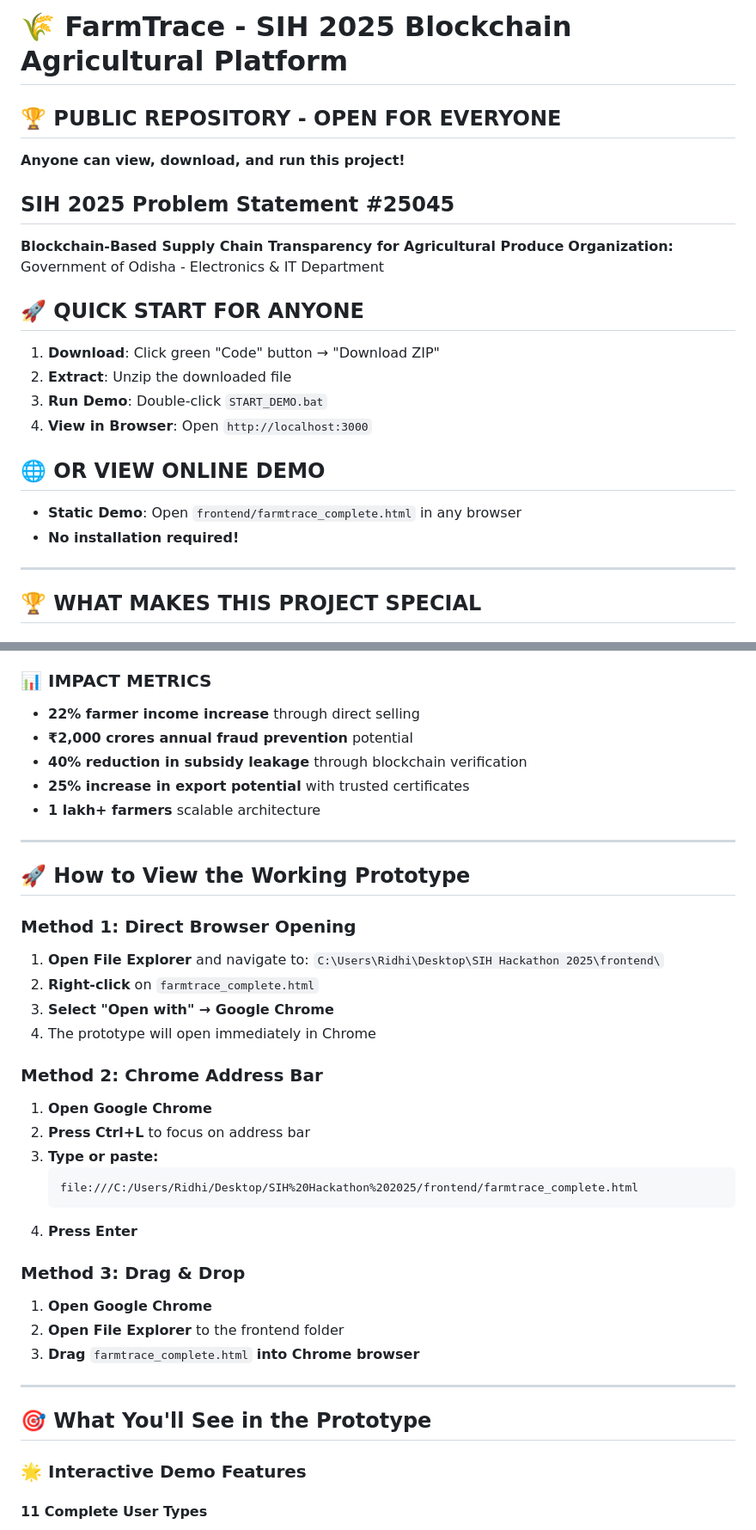
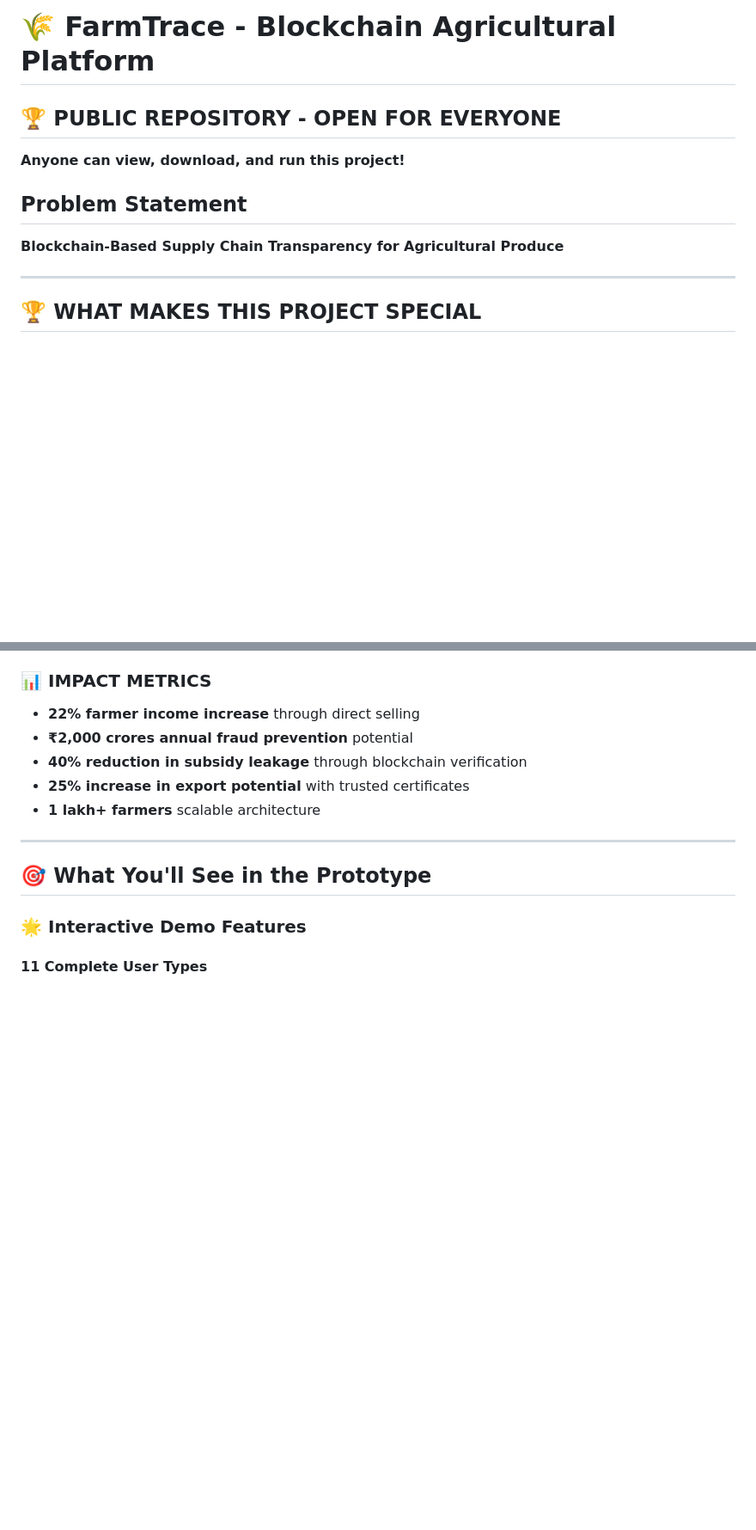
Before and after one commit to RidhiKarn/FarmTrace-UI-design, a Markdown page: README.md, 2 parts joined by grey strips. Shown at 86% size. GitHub-like rendering; blank space fills up the shorter version.

````diff
--- a/README.md
+++ b/README.md
@@ -1,21 +1,10 @@
-# 🌾 FarmTrace - SIH 2025 Blockchain Agricultural Platform
+# 🌾 FarmTrace - Blockchain Agricultural Platform
 
 ## 🏆 PUBLIC REPOSITORY - OPEN FOR EVERYONE
 **Anyone can view, download, and run this project!**
 
-## SIH 2025 Problem Statement #25045
+## Problem Statement #
 **Blockchain-Based Supply Chain Transparency for Agricultural Produce**
-**Organization:** Government of Odisha - Electronics & IT Department
-
-## 🚀 QUICK START FOR ANYONE
-1. **Download**: Click green "Code" button → "Download ZIP"
-2. **Extract**: Unzip the downloaded file
-3. **Run Demo**: Double-click `START_DEMO.bat`
-4. **View in Browser**: Open `http://localhost:3000`
-
-## 🌐 OR VIEW ONLINE DEMO
-- **Static Demo**: Open `frontend/farmtrace_complete.html` in any browser
-- **No installation required!**
 
 ---
 
@@ -49,30 +38,6 @@
 - **40% reduction in subsidy leakage** through blockchain verification
 - **25% increase in export potential** with trusted certificates
 - **1 lakh+ farmers** scalable architecture
-
----
-
-## 🚀 How to View the Working Prototype
-
-### Method 1: Direct Browser Opening
-1. **Open File Explorer** and navigate to: `C:\Users\Ridhi\Desktop\SIH Hackathon 2025\frontend\`
-2. **Right-click** on `farmtrace_complete.html`
-3. **Select "Open with" → Google Chrome**
-4. The prototype will open immediately in Chrome
-
-### Method 2: Chrome Address Bar
-1. **Open Google Chrome**
-2. **Press Ctrl+L** to focus on address bar
-3. **Type or paste:**
-   ```
-   file:///C:/Users/Ridhi/Desktop/SIH%20Hackathon%202025/frontend/farmtrace_complete.html
-   ```
-4. **Press Enter**
-
-### Method 3: Drag & Drop
-1. **Open Google Chrome**
-2. **Open File Explorer** to the frontend folder
-3. **Drag** `farmtrace_complete.html` **into Chrome browser**
 
 ---
 
````
Also changed, not shown: other parts of README.md (+1 -1 lines).
